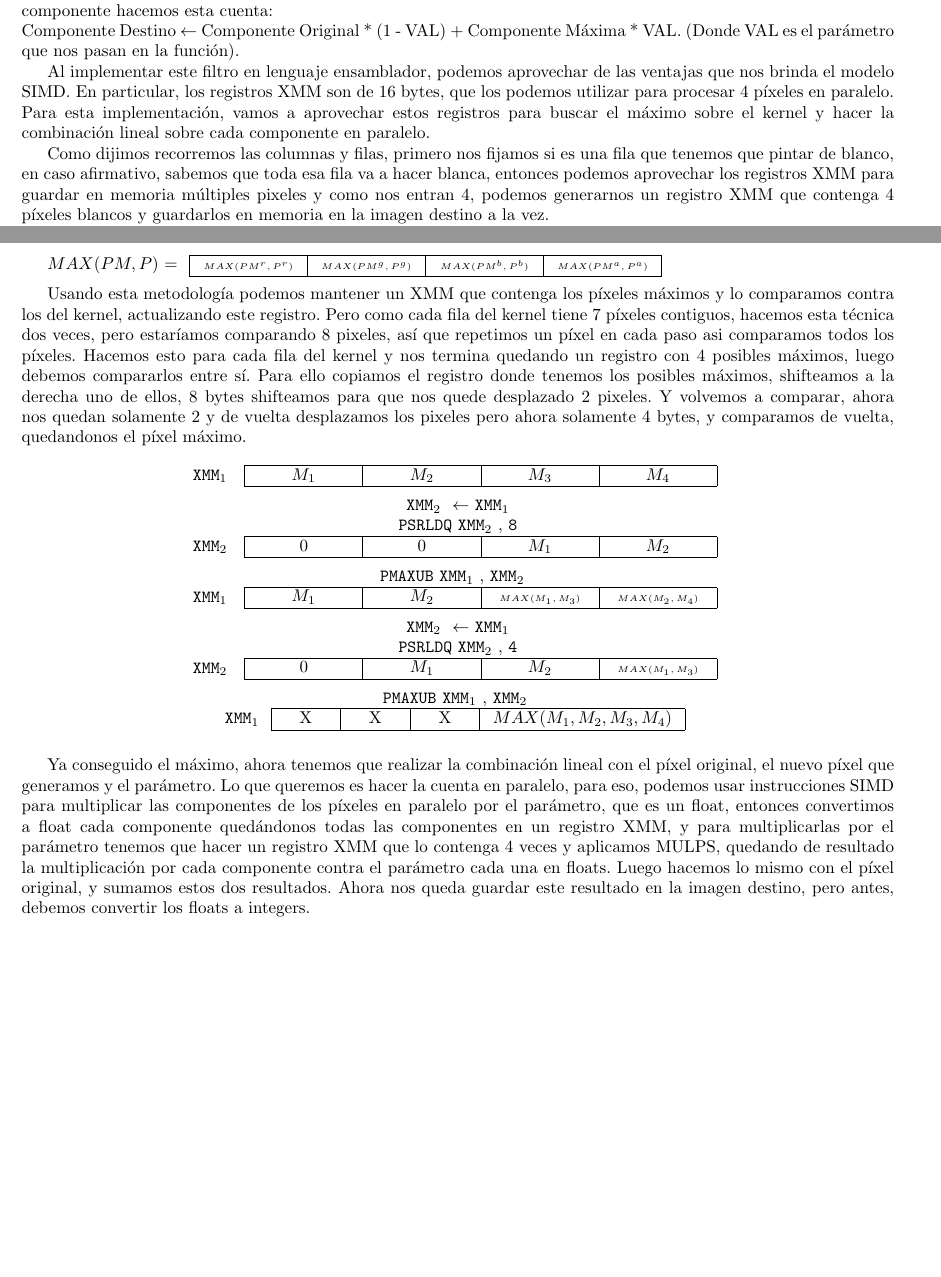
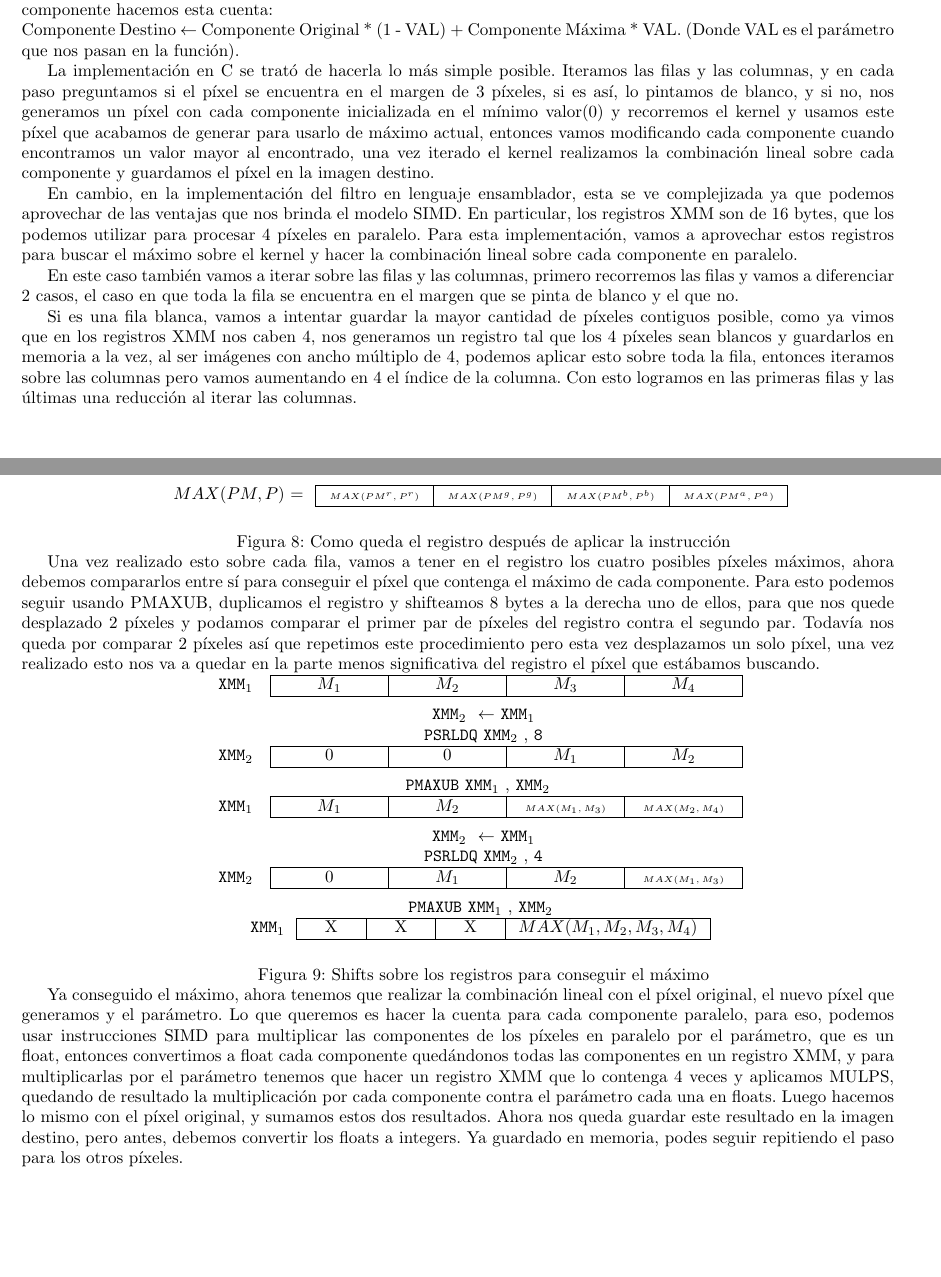
Before and after one commit to ZebaSz/orga2-tp2, a LaTeX document (informe/informe.tex, which reads informe/max.tex): two parts of pages 15 and 16 of 20 before the commit and two parts of pages 15 and 16 of 21 after it, joined at a grey line, cut so that both start at the same text, the shorter picture padded with empty space. Compiled offline with pdfLaTeX.

Commit message:
Reescritura del informe sobre la implementacion de MAX

```diff
--- a/informe/max.tex
+++ b/informe/max.tex
@@ -37,9 +52,10 @@ Donde $src$ es el píxel original, $max$ es el píxel generado, y $val$ es un n
 
 Para la implementación de este filtro, recorremos la imagen original, iterando sobre sus filas y sus columnas, como hay píxeles que no tenemos un kernel de 7x7 alrededor, estos los pintamos de blanco, pero si podemos, iteramos sobre el kernel y nos vamos fijando cuáles son las componentes máximas y cuando recorrimos todo el kernel, para cada componente hacemos esta cuenta: \\ Componente Destino $\leftarrow$ Componente Original * (1 - VAL) + Componente Máxima * VAL. (Donde VAL es el parámetro que nos pasan en la función).
 
-Al implementar este filtro en lenguaje ensamblador, podemos aprovechar de las ventajas que nos brinda el modelo SIMD. En particular, los registros XMM son de 16 bytes, que los podemos utilizar para procesar 4 píxeles en paralelo. Para esta implementación, vamos a aprovechar estos registros para buscar el máximo sobre el kernel y hacer la combinación lineal sobre cada componente en paralelo.
+La implementación en C se trató de hacerla lo más simple posible. Iteramos las filas y las columnas, y en cada paso preguntamos si el píxel se encuentra en el margen de 3 píxeles, si es así, lo pintamos de blanco, y si no, nos generamos un píxel con cada componente inicializada en el mínimo valor(0) y recorremos el kernel y usamos este píxel que acabamos de generar para usarlo de máximo actual, entonces vamos modificando cada componente cuando encontramos un valor mayor al encontrado, una vez iterado el kernel realizamos la combinación lineal sobre cada componente y guardamos el píxel en la imagen destino.
 
-Como dijimos recorremos las columnas y filas, primero nos fijamos si es una fila que tenemos que pintar de blanco, en caso afirmativo, sabemos que toda esa fila va a hacer blanca, entonces podemos aprovechar los registros XMM para guardar en memoria múltiples pixeles y como nos entran 4, podemos generarnos un registro XMM que contenga 4 píxeles blancos y guardarlos en memoria en la imagen destino a la vez.
+En cambio, en la implementación del filtro en lenguaje ensamblador, esta se ve complejizada ya que podemos aprovechar de las ventajas que nos brinda el modelo SIMD. En particular, los registros XMM son de 16 bytes, que los podemos utilizar para procesar 4 píxeles en paralelo. Para esta implementación, vamos a aprovechar estos registros para buscar el máximo sobre el kernel y hacer la combinación lineal sobre cada componente en paralelo.
 
-Ahora sí es un píxel que debemos calcularlo, tenemos que iterar sobre el kernel y buscar el máximo de cada color. Lo que podemos hacer para aprovechar SIMD, es cargar 4 píxeles en un registro y otros 4 en otro, ahora si aplicamos la instrucción PMAXUB, que compara byte a byte entre los registros y guarda el máximo de los dos en el destino. Entonces lo que ganamos con esto es que en el registro destino nos quedó 4 píxeles que cada tiene el máximo de cada componente entre el pixel que estaban en la misma posición de los 2 registros.
+En este caso también vamos a iterar sobre las filas y las columnas, primero recorremos las filas y vamos a diferenciar 2 casos, el caso en que toda la fila se encuentra en el margen que se pinta de blanco y el que no.
 
+Si es una fila blanca, vamos a intentar guardar la mayor cantidad de píxeles contiguos posible, como ya vimos que en los registros XMM nos caben 4, nos generamos un registro tal que los 4 píxeles sean blancos y guardarlos en memoria a la vez, al ser imágenes con ancho múltiplo de 4, podemos aplicar esto sobre toda la fila, entonces iteramos sobre las columnas pero vamos aumentando en 4 el índice de la columna. Con esto logramos en las primeras filas y las últimas una reducción al iterar las columnas.
@@ -55,8 +81,13 @@ Ahora sí es un píxel que debemos calcularlo, tenemos que iterar sobre el kerne
 
 		$MAX(PM,P)$ = \xmmDoubleWordSmall{\tiny$MAX(PM^r,P^r)$}{\tiny$MAX(PM^g,P^g)$}{\tiny$MAX(PM^b,P^b)$}{\tiny$MAX(PM^a,P^a)$}
+		\captionof{figure}{Como queda el registro después de aplicar la instrucción}
+	\end{center}
+\end{minipage}
 
-Usando esta metodología podemos mantener un XMM que contenga los píxeles máximos y lo comparamos contra los del kernel, actualizando este registro. Pero como cada fila del kernel tiene 7 píxeles contiguos, hacemos esta técnica dos veces, pero estaríamos comparando 8 pixeles, así que repetimos un píxel en cada paso asi comparamos todos los píxeles. Hacemos esto para cada fila del kernel y nos termina quedando un registro con 4 posibles máximos, luego debemos compararlos entre sí. Para ello copiamos el registro donde tenemos los posibles máximos, shifteamos a la derecha uno de ellos, 8 bytes shifteamos para que nos quede desplazado 2 pixeles. Y volvemos a comparar, ahora nos quedan solamente 2 y de vuelta desplazamos los pixeles pero ahora solamente 4 bytes, y comparamos de vuelta, quedandonos el píxel máximo.
 
+Una vez realizado esto sobre cada fila, vamos a tener en el registro los cuatro posibles píxeles máximos, ahora debemos compararlos entre sí para conseguir el píxel que contenga el máximo de cada componente. Para esto podemos seguir usando PMAXUB, duplicamos el registro y shifteamos 8 bytes a la derecha uno de ellos, para que nos quede desplazado 2 píxeles y podamos comparar el primer par de píxeles del registro contra el segundo par. Todavía nos queda por comparar 2 píxeles así que repetimos este procedimiento pero esta vez desplazamos un solo píxel, una vez realizado esto nos va a quedar en la parte menos significativa del registro el píxel que estábamos buscando.
+
+\begin{minipage}{\linewidth}
 	\begin{center}
 		\xmm{1} \xmmDoubleWordSmall{$M_1$}{$M_2$}{$M_3$}{$M_4$} \\
 		\xmm{2} $\leftarrow$ \xmm{1} \\
@@ -79,9 +110,12 @@ X & X & X & $MAX(M_1,M_2,M_3,M_4)$ \\ \hline
 		\end{tabular}
 		\vspace{0.1cm}
 
+		\captionof{figure}{Shifts sobre los registros para conseguir el máximo}
 	\end{center}
+\end{minipage}
 
-Ya conseguido el máximo, ahora tenemos que realizar la combinación lineal con el píxel original, el nuevo píxel que generamos y el parámetro. Lo que queremos es hacer la cuenta en paralelo, para eso, podemos usar instrucciones SIMD para multiplicar las componentes de los píxeles en paralelo por el parámetro, que es un float, entonces convertimos a float cada componente quedándonos todas las componentes en un registro XMM, y para multiplicarlas por el parámetro tenemos que hacer un registro XMM que lo contenga 4 veces y aplicamos MULPS, quedando de resultado la multiplicación por cada componente contra el parámetro cada una en floats. Luego hacemos lo mismo con el píxel original, y sumamos estos dos resultados. Ahora nos queda guardar este resultado en la imagen destino, pero antes, debemos convertir los floats a integers.
+
+Ya conseguido el máximo, ahora tenemos que realizar la combinación lineal con el píxel original, el nuevo píxel que generamos y el parámetro. Lo que queremos es hacer la cuenta para cada componente paralelo, para eso, podemos usar instrucciones SIMD para multiplicar las componentes de los píxeles en paralelo por el parámetro, que es un float, entonces convertimos a float cada componente quedándonos todas las componentes en un registro XMM, y para multiplicarlas por el parámetro tenemos que hacer un registro XMM que lo contenga 4 veces y aplicamos MULPS, quedando de resultado la multiplicación por cada componente contra el parámetro cada una en floats. Luego hacemos lo mismo con el píxel original, y sumamos estos dos resultados. Ahora nos queda guardar este resultado en la imagen destino, pero antes, debemos convertir los floats a integers. Ya guardado en memoria, podes seguir repitiendo el paso para los otros píxeles.
 
 \subsection{Análisis preeliminar}
 \subsubsection*{Comparación de rendimiento de ASM vs C}
```
Also changed, not shown: informe/max.tex (27 more changed lines). Lines whose indentation alone changed are shown as unchanged.
